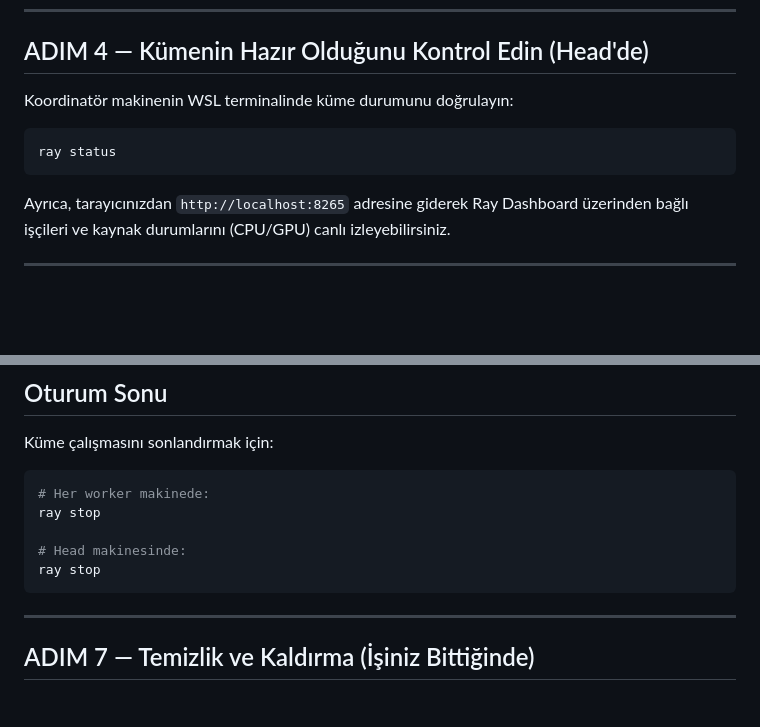
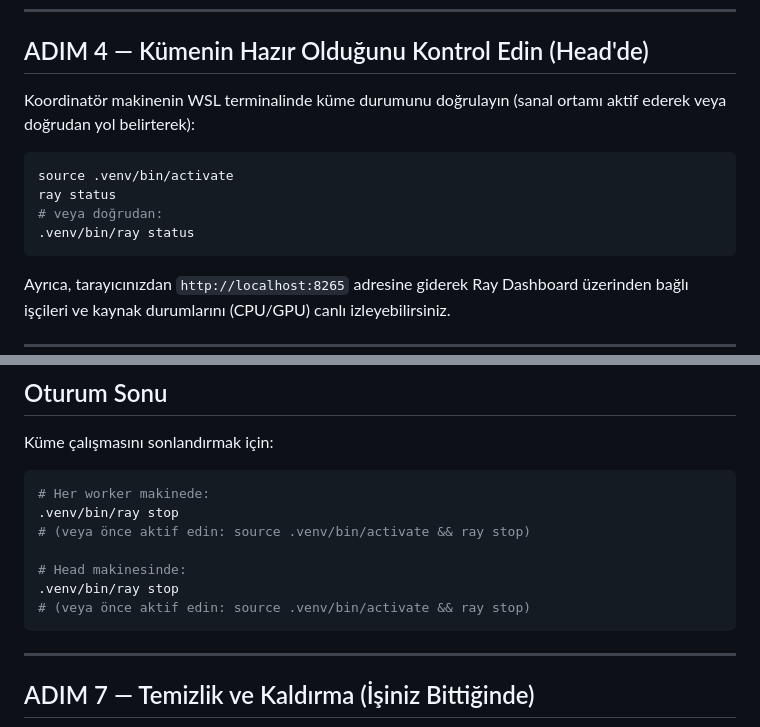
Before and after one commit to Erdemhan/uav-iot-dc-env, a Markdown page: CLUSTER_SETUP.md, 2 parts joined by grey strips. Drawn GitHub-style; blank space fills up the shorter version.

Commit message:
docs: clarify ray path and virtual environment activation in CLUSTER_SETUP.md

````diff
--- a/CLUSTER_SETUP.md
+++ b/CLUSTER_SETUP.md
@@ -159,9 +159,12 @@ Herhangi bir dosya taşıma işlemiyle uğraşmak istemiyorsanız:
 
 ## ADIM 4 — Kümenin Hazır Olduğunu Kontrol Edin (Head'de)
 
-Koordinatör makinenin WSL terminalinde küme durumunu doğrulayın:
+Koordinatör makinenin WSL terminalinde küme durumunu doğrulayın (sanal ortamı aktif ederek veya doğrudan yol belirterek):
 ```bash
+source .venv/bin/activate
 ray status
+# veya doğrudan:
+.venv/bin/ray status
 ```
 Ayrıca, tarayıcınızdan `http://localhost:8265` adresine giderek Ray Dashboard üzerinden bağlı işçileri ve kaynak durumlarını (CPU/GPU) canlı izleyebilirsiniz.
 
@@ -199,10 +202,12 @@ python scripts/run_experiments.py --parallel
 Küme çalışmasını sonlandırmak için:
 ```bash
 # Her worker makinede:
-ray stop
+.venv/bin/ray stop
+# (veya önce aktif edin: source .venv/bin/activate && ray stop)
 
 # Head makinesinde:
-ray stop
+.venv/bin/ray stop
+# (veya önce aktif edin: source .venv/bin/activate && ray stop)
 ```
 
 ---
````
